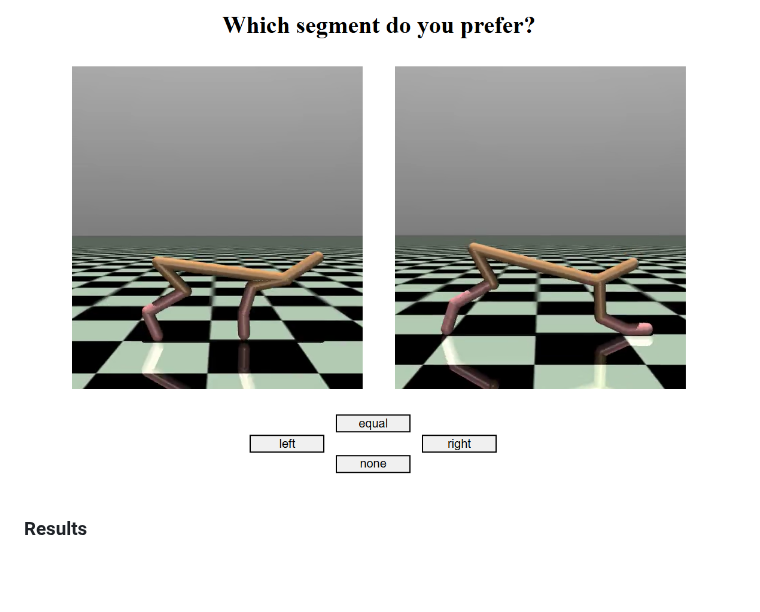
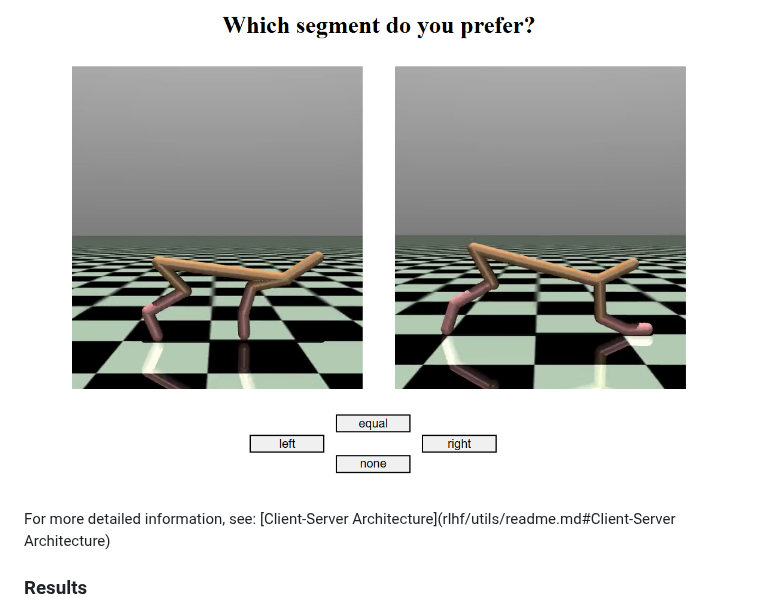
Before and after one commit to katharina-lang/rlhf, a Markdown page: README.md, the part around the change. Drawn GitHub-style; blank space fills up the shorter version.

Commit message:
Update README.md with UI documetation

```diff
--- a/README.md
+++ b/README.md
@@ -74,6 +74,8 @@ The human labels the two displayed videos using buttons, indicating which or if
 The user interface is designed the following way:
 ![User interface](/readme_images/UI.png)
 
+For more detailed information, see: [Client-Server Architecture](rlhf/utils/readme.md#Client-Server Architecture)
+
 ### Results
 TensorBoard statistics for HalfCheetah with human feedback (pink) and with synthetic feedback (yellow):
 ![TensorBoard statistics for HalfCheetah with human feedback (pink) and with synthetic feedback (yellow)](/readme_images/Result.png)
```
